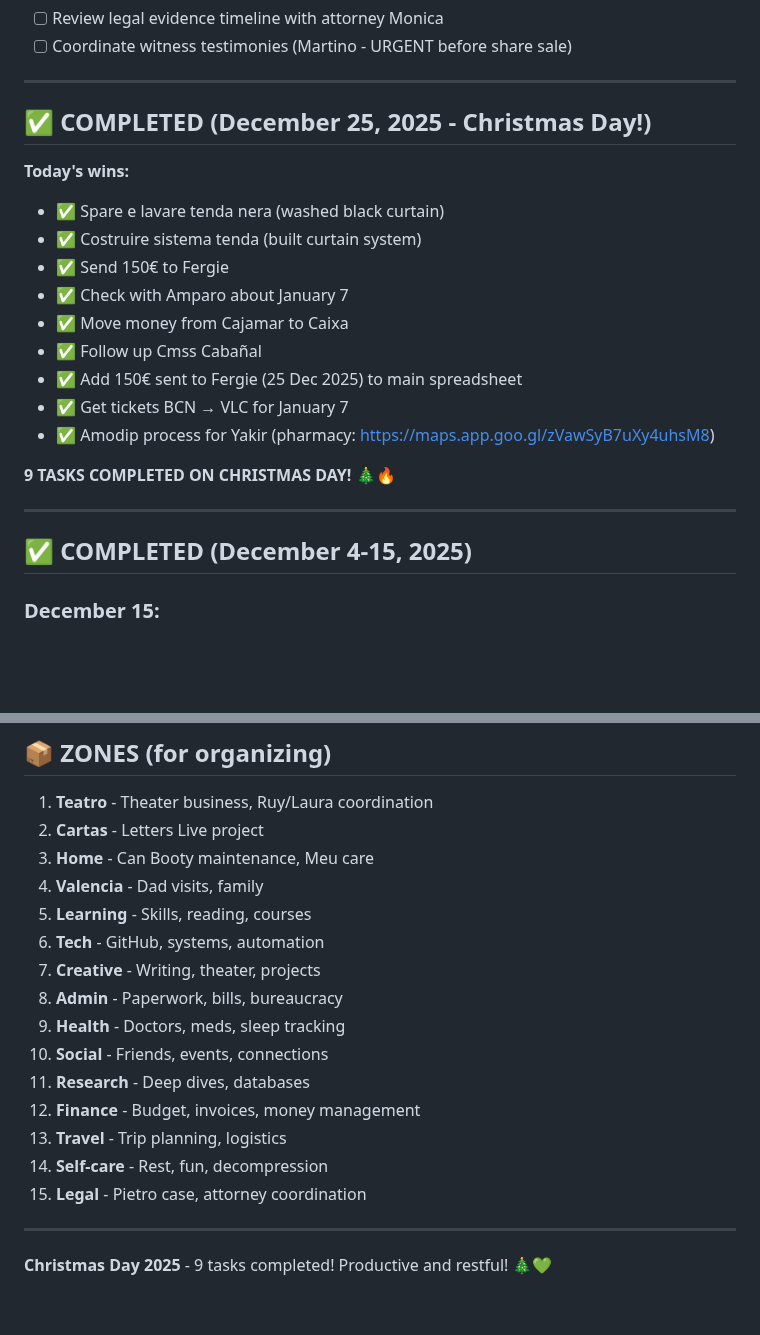
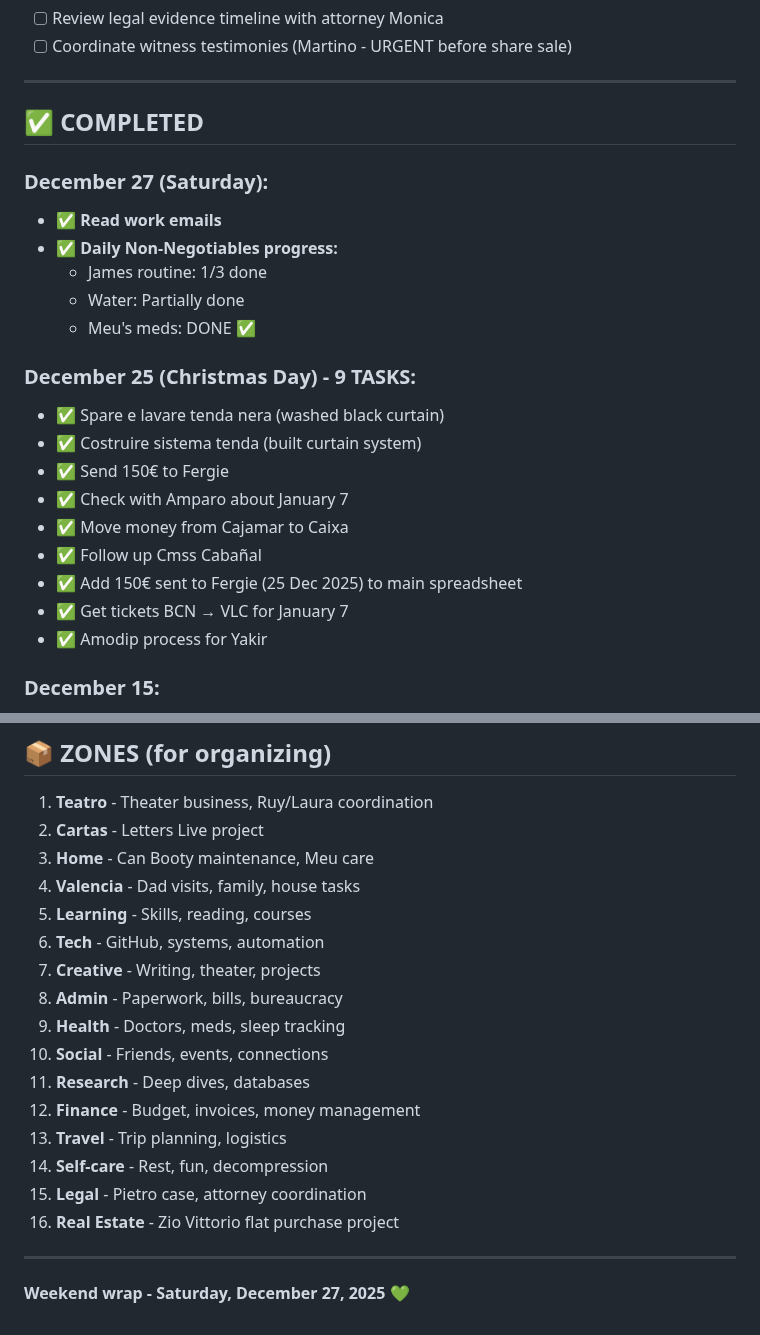
Before and after one commit to MotherOfChaos/Life-Operating-System, a Markdown page: PERMANENT_TODO.md, 2 parts joined by grey strips. GitHub-like rendering; blank space fills up the shorter version.

```diff
--- a/PERMANENT_TODO.md
+++ b/PERMANENT_TODO.md
@@ -81,9 +98,16 @@
 
 ---
 
-## ✅ COMPLETED (December 25, 2025 - Christmas Day!)
+## ✅ COMPLETED
 
-**Today's wins:**
+### December 27 (Saturday):
+- ✅ **Read work emails**
+- ✅ **Daily Non-Negotiables progress:**
+  - James routine: 1/3 done
+  - Water: Partially done
+  - Meu's meds: DONE ✅
+
+### December 25 (Christmas Day) - 9 TASKS:
 - ✅ Spare e lavare tenda nera (washed black curtain)
 - ✅ Costruire sistema tenda (built curtain system)
 - ✅ Send 150€ to Fergie
@@ -92,13 +116,7 @@
 - ✅ Follow up Cmss Cabañal
 - ✅ Add 150€ sent to Fergie (25 Dec 2025) to main spreadsheet
 - ✅ Get tickets BCN → VLC for January 7
-- ✅ Amodip process for Yakir (pharmacy: https://maps.app.goo.gl/zVawSyB7uXy4uhsM8)
-
-**9 TASKS COMPLETED ON CHRISTMAS DAY!** 🎄🔥
-
----
-
-## ✅ COMPLETED (December 4-15, 2025)
+- ✅ Amodip process for Yakir
 
 ### December 15:
 - ✅ Email Fringe artists - Invoice template created & sent
@@ -125,7 +143,7 @@
 1. **Teatro** - Theater business, Ruy/Laura coordination
 2. **Cartas** - Letters Live project
 3. **Home** - Can Booty maintenance, Meu care
-4. **Valencia** - Dad visits, family
+4. **Valencia** - Dad visits, family, house tasks
 5. **Learning** - Skills, reading, courses
 6. **Tech** - GitHub, systems, automation
 7. **Creative** - Writing, theater, projects
@@ -137,7 +155,8 @@
 13. **Travel** - Trip planning, logistics
 14. **Self-care** - Rest, fun, decompression
 15. **Legal** - Pietro case, attorney coordination
+16. **Real Estate** - Zio Vittorio flat purchase project
 
 ---
 
-**Christmas Day 2025** - 9 tasks completed! Productive and restful! 🎄💚
+**Weekend wrap - Saturday, December 27, 2025** 💚
```
Also changed, not shown: other parts of PERMANENT_TODO.md (+28 -11 lines).
